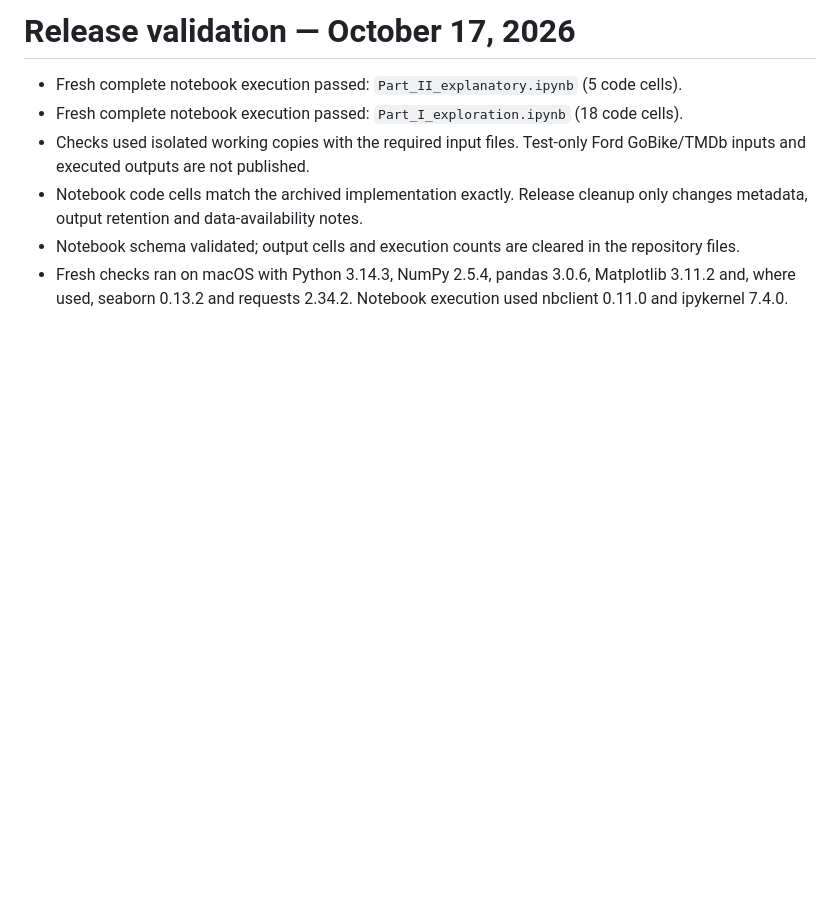
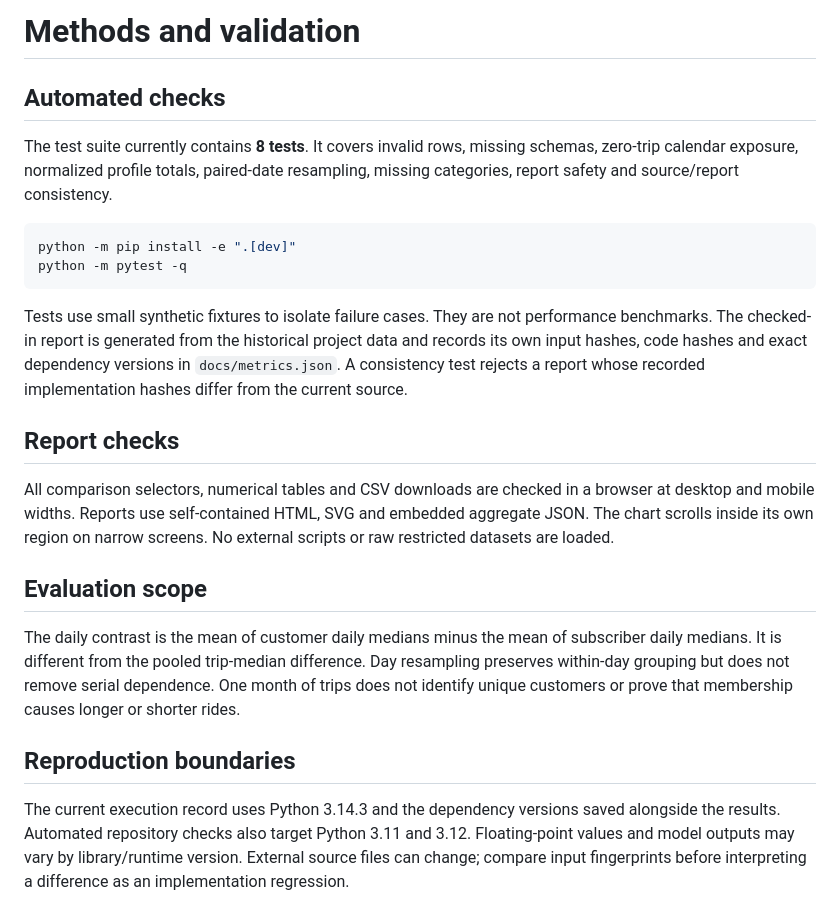
Before and after one commit to FerasElghandour/bikeshare-customer-behavior, a Markdown page: VALIDATION.md, the part around the change. Drawn GitHub-style; blank space fills up the shorter version.

````diff
--- a/VALIDATION.md
+++ b/VALIDATION.md
@@ -1,8 +1,24 @@
-# Release validation — October 17, 2026
+# Methods and validation
 
-- Fresh complete notebook execution passed: `Part_II_explanatory.ipynb` (5 code cells).
-- Fresh complete notebook execution passed: `Part_I_exploration.ipynb` (18 code cells).
-- Checks used isolated working copies with the required input files. Test-only Ford GoBike/TMDb inputs and executed outputs are not published.
-- Notebook code cells match the archived implementation exactly. Release cleanup only changes metadata, output retention and data-availability notes.
-- Notebook schema validated; output cells and execution counts are cleared in the repository files.
-- Fresh checks ran on macOS with Python 3.14.3, NumPy 2.5.4, pandas 3.0.6, Matplotlib 3.11.2 and, where used, seaborn 0.13.2 and requests 2.34.2. Notebook execution used nbclient 0.11.0 and ipykernel 7.4.0.
+## Automated checks
+
+The test suite currently contains **8 tests**. It covers invalid rows, missing schemas, zero-trip calendar exposure, normalized profile totals, paired-date resampling, missing categories, report safety and source/report consistency.
+
+```sh
+python -m pip install -e ".[dev]"
+python -m pytest -q
+```
+
+Tests use small synthetic fixtures to isolate failure cases. They are not performance benchmarks. The checked-in report is generated from the historical project data and records its own input hashes, code hashes and exact dependency versions in `docs/metrics.json`. A consistency test rejects a report whose recorded implementation hashes differ from the current source.
+
+## Report checks
+
+All comparison selectors, numerical tables and CSV downloads are checked in a browser at desktop and mobile widths. Reports use self-contained HTML, SVG and embedded aggregate JSON. The chart scrolls inside its own region on narrow screens. No external scripts or raw restricted datasets are loaded.
+
+## Evaluation scope
+
+The daily contrast is the mean of customer daily medians minus the mean of subscriber daily medians. It is different from the pooled trip-median difference. Day resampling preserves within-day grouping but does not remove serial dependence. One month of trips does not identify unique customers or prove that membership causes longer or shorter rides.
+
+## Reproduction boundaries
+
+The current execution record uses Python 3.14.3 and the dependency versions saved alongside the results. Automated repository checks also target Python 3.11 and 3.12. Floating-point values and model outputs may vary by library/runtime version. External source files can change; compare input fingerprints before interpreting a difference as an implementation regression.
````
Also changed, not shown: ARCHITECTURE.md (added, +37 -0 lines), README.md (+35 -26 lines), assets/report-preview.png (added), 16 other files.
